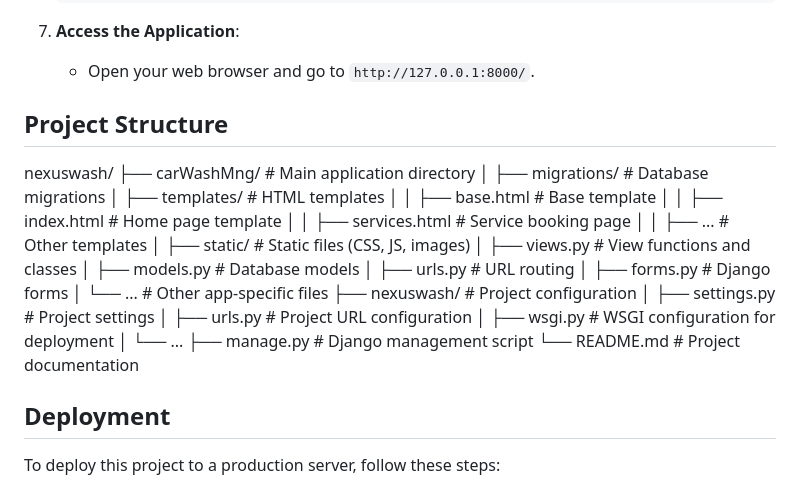
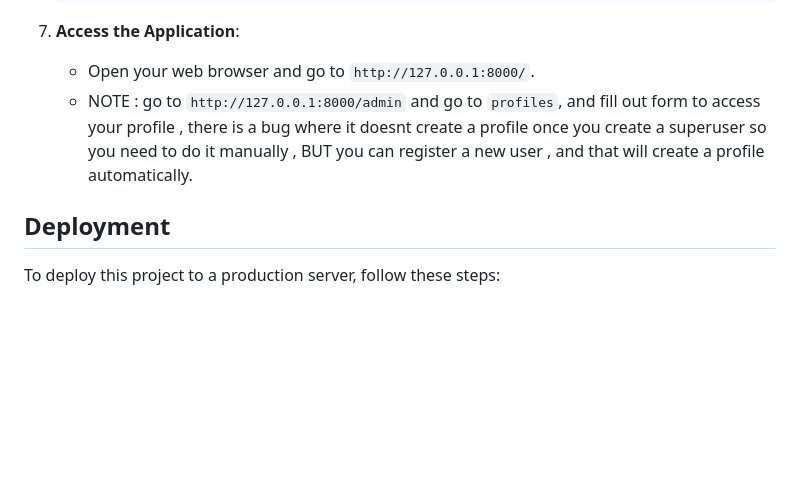
Before and after one commit to ChristianChun/NexusWash, a Markdown page: README.md, the part around the change. GitHub-like rendering; blank space fills up the shorter version.

```diff
--- a/README.md
+++ b/README.md
@@ -78,29 +78,7 @@ NexusWash is a web-based car wash management system built using Django. It allow
 
 7. **Access the Application**:
     - Open your web browser and go to `http://127.0.0.1:8000/`.
-
-## Project Structure
-nexuswash/
-├── carWashMng/ # Main application directory
-│ ├── migrations/ # Database migrations
-│ ├── templates/ # HTML templates
-│ │ ├── base.html # Base template
-│ │ ├── index.html # Home page template
-│ │ ├── services.html # Service booking page
-│ │ ├── ... # Other templates
-│ ├── static/ # Static files (CSS, JS, images)
-│ ├── views.py # View functions and classes
-│ ├── models.py # Database models
-│ ├── urls.py # URL routing
-│ ├── forms.py # Django forms
-│ └── ... # Other app-specific files
-├── nexuswash/ # Project configuration
-│ ├── settings.py # Project settings
-│ ├── urls.py # Project URL configuration
-│ ├── wsgi.py # WSGI configuration for deployment
-│ └── ...
-├── manage.py # Django management script
-└── README.md # Project documentation
+    - NOTE : go to `http://127.0.0.1:8000/admin` and go to `profiles`, and fill out form to access your profile , there is a bug where it doesnt create a profile  once you create a superuser so you need to do it manually , BUT you can register a new user , and that will create a profile automatically.
 
 
 ## Deployment
```
